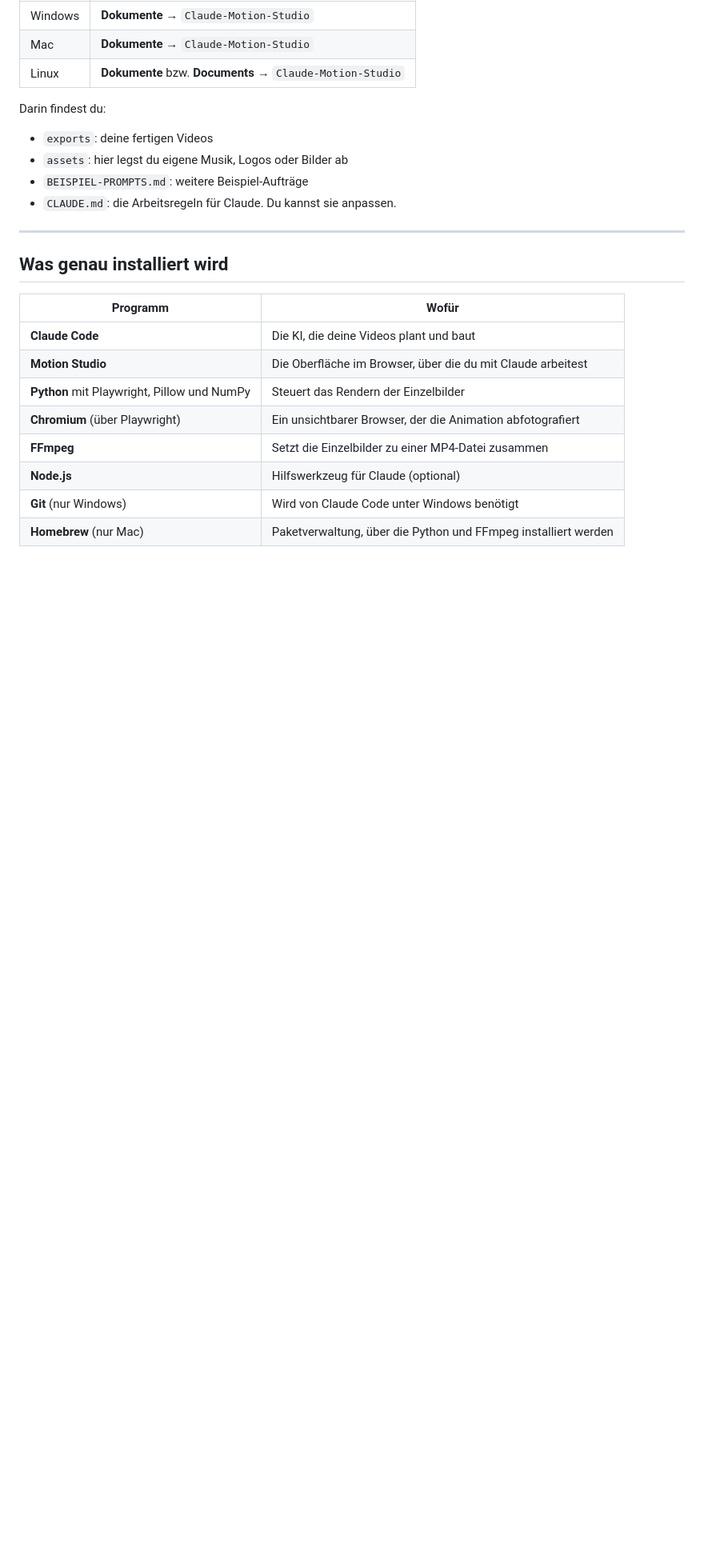
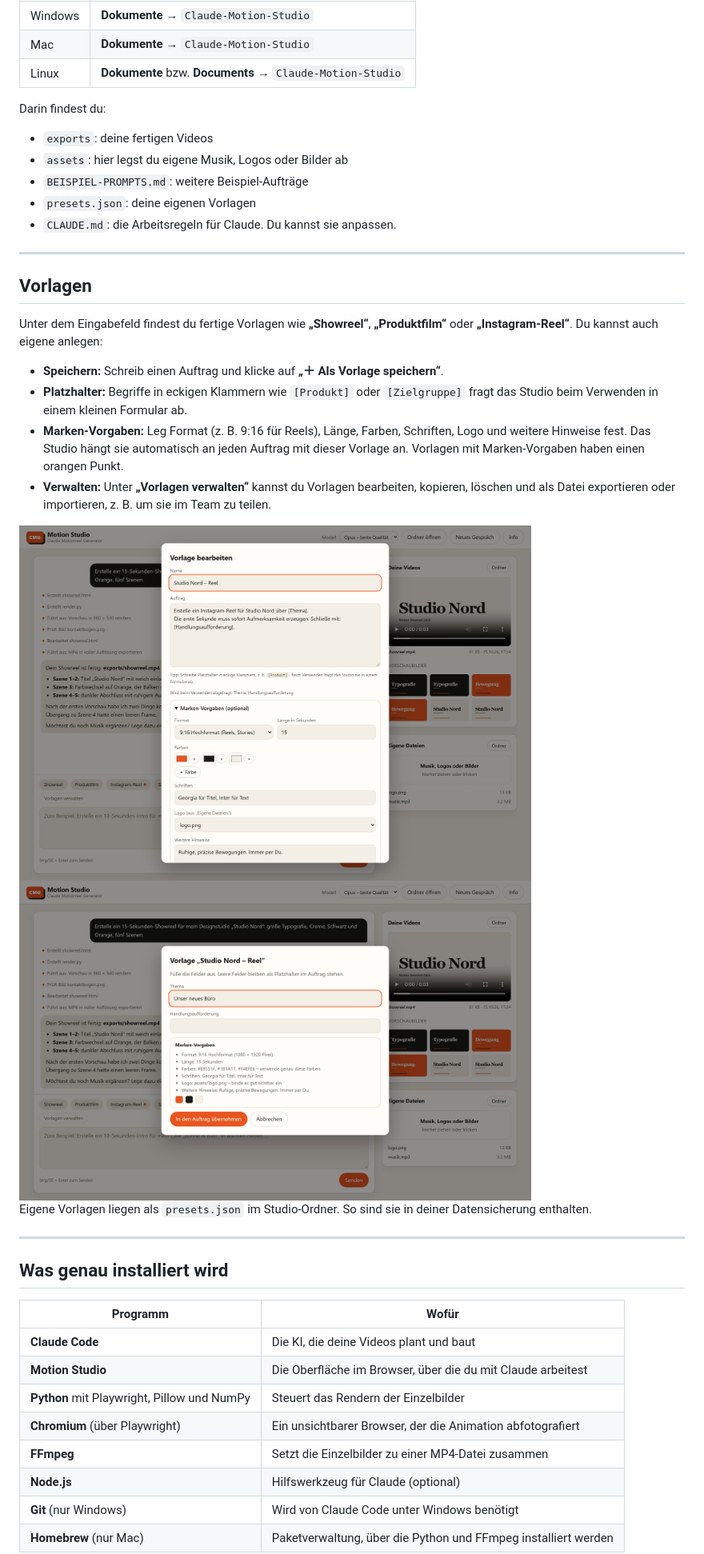
Before and after one commit to normannormalmann/Claude-Motionreel-Generator-CMG, a Markdown page: README.md, the part around the change. Shown at 80% size. GitHub-like rendering; pictures changed too: docs/images/vorlage-ausfuellen.png (added), docs/images/vorlage-bearbeiten.png (added); blank space fills up the shorter version.

```diff
--- a/README.md
+++ b/README.md
@@ -109,7 +109,25 @@ Darin findest du:
 - `exports`: deine fertigen Videos
 - `assets`: hier legst du eigene Musik, Logos oder Bilder ab
 - `BEISPIEL-PROMPTS.md`: weitere Beispiel-Aufträge
+- `presets.json`: deine eigenen Vorlagen
 - `CLAUDE.md`: die Arbeitsregeln für Claude. Du kannst sie anpassen.
+
+---
+
+## Vorlagen
+
+Unter dem Eingabefeld findest du fertige Vorlagen wie **„Showreel“**, **„Produktfilm“** oder **„Instagram-Reel“**. Du kannst auch eigene anlegen:
+
+- **Speichern:** Schreib einen Auftrag und klicke auf **„＋ Als Vorlage speichern“**.
+- **Platzhalter:** Begriffe in eckigen Klammern wie `[Produkt]` oder `[Zielgruppe]` fragt das Studio beim Verwenden in einem kleinen Formular ab.
+- **Marken-Vorgaben:** Leg Format (z. B. 9:16 für Reels), Länge, Farben, Schriften, Logo und weitere Hinweise fest. Das Studio hängt sie automatisch an jeden Auftrag mit dieser Vorlage an. Vorlagen mit Marken-Vorgaben haben einen orangen Punkt.
+- **Verwalten:** Unter **„Vorlagen verwalten“** kannst du Vorlagen bearbeiten, kopieren, löschen und als Datei exportieren oder importieren, z. B. um sie im Team zu teilen.
+
+<img src="docs/images/vorlage-bearbeiten.png" alt="Vorlage mit Platzhaltern und Marken-Vorgaben bearbeiten" width="640">
+
+<img src="docs/images/vorlage-ausfuellen.png" alt="Vorlage verwenden: Platzhalter ausfüllen" width="640">
+
+Eigene Vorlagen liegen als `presets.json` im Studio-Ordner. So sind sie in deiner Datensicherung enthalten.
 
 ---
 
```
Also changed, not shown: README.en.md (+18 -0 lines), docs/images/anmeldung.png, docs/images/studio-dunkel.png, docs/images/studio-hell.png, 11 other files.
